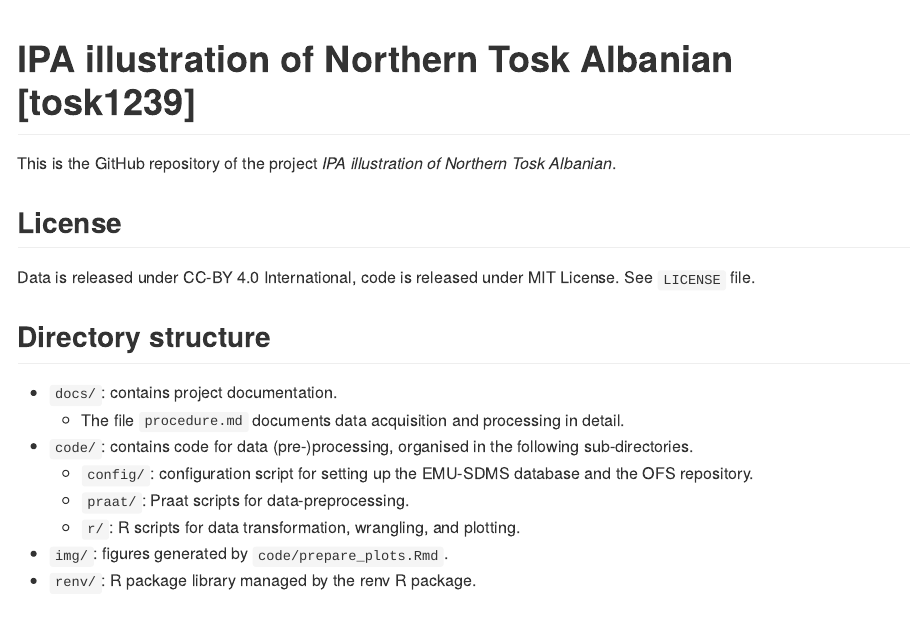
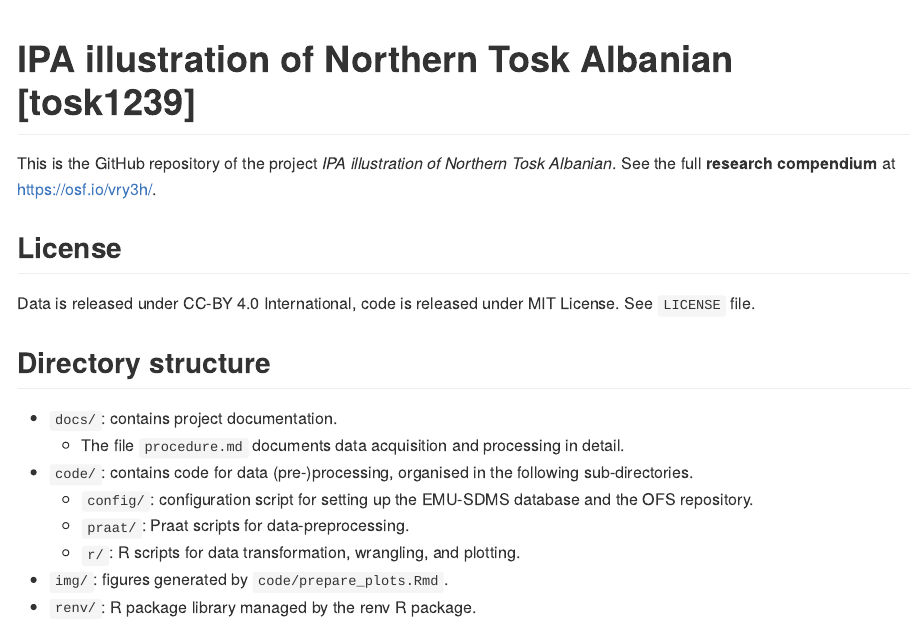
Before and after one commit to stefanocoretta/alb-ipa, an R Markdown document (README.Rmd): the page in a window 1100 px wide, from its top. The pictures show the output file README.md that the author committed with the source, drawn offline in the style of GitHub; badge pictures from the web are left out.

Commit message:
:memo: - add link to res compendium on osf

```diff
--- a/README.Rmd
+++ b/README.Rmd
@@ -15,6 +15,7 @@ meta <- yaml::read_yaml("./meta.yaml")
 `r badger::badge_doi("10.17605/OSF.IO/VRY3H", "yellow")`
 
 This is the GitHub repository of the project *IPA illustration of Northern Tosk Albanian*.
+See the full **research compendium** at <https://osf.io/vry3h/>.
 
 ## License
 
```
Also changed, not shown: README.md.
